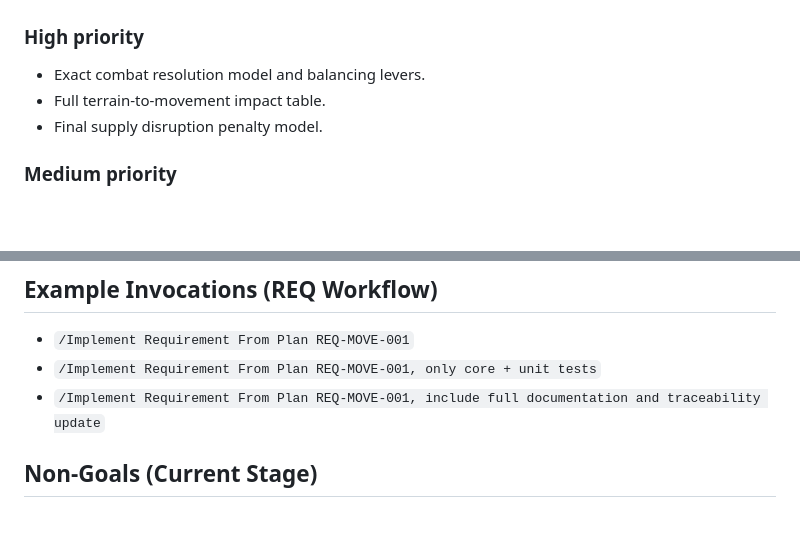
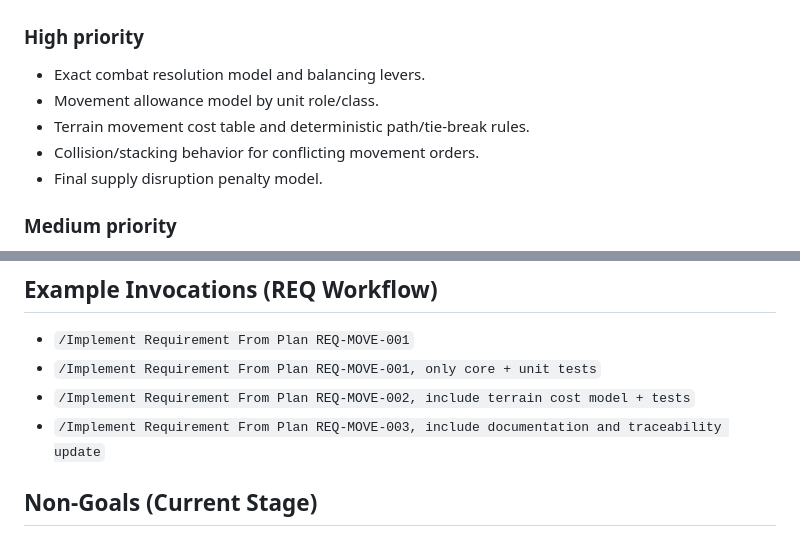
Before and after one commit to siudeks/tactics-and-strategy, a Markdown page: docs/requirements/game-requirements-plan.md, 2 parts joined by grey strips. GitHub-like rendering; blank space fills up the shorter version.

```diff
--- a/docs/requirements/game-requirements-plan.md
+++ b/docs/requirements/game-requirements-plan.md
@@ -79,7 +129,9 @@ This document defines functional requirements for a turn-based tactical strategy
 ## Open Questions Backlog
 ### High priority
 - Exact combat resolution model and balancing levers.
-- Full terrain-to-movement impact table.
+- Movement allowance model by unit role/class.
+- Terrain movement cost table and deterministic path/tie-break rules.
+- Collision/stacking behavior for conflicting movement orders.
 - Final supply disruption penalty model.
 
 ### Medium priority
@@ -92,7 +144,8 @@ This document defines functional requirements for a turn-based tactical strategy
 ## Example Invocations (REQ Workflow)
 - `/Implement Requirement From Plan REQ-MOVE-001`
 - `/Implement Requirement From Plan REQ-MOVE-001, only core + unit tests`
-- `/Implement Requirement From Plan REQ-MOVE-001, include full documentation and traceability update`
+- `/Implement Requirement From Plan REQ-MOVE-002, include terrain cost model + tests`
+- `/Implement Requirement From Plan REQ-MOVE-003, include documentation and traceability update`
 
 ## Non-Goals (Current Stage)
 - No gameplay code implementation.
```
Also changed, not shown: other parts of docs/requirements/game-requirements-plan.md (+50 -0 lines), .github/prompts/new-feature-requirements-discovery.prompt.md (+1 -4 lines).
